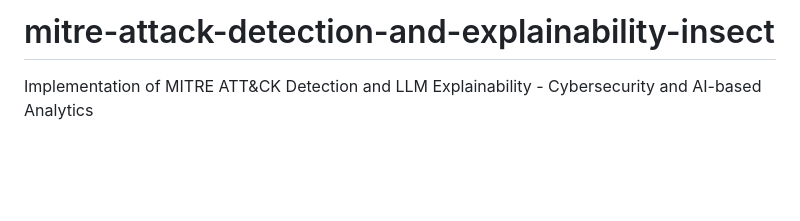
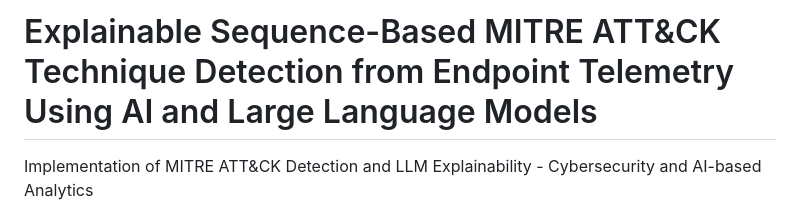
Before and after one commit to misbullah-cs-usk/mitre-attack-detection-and-explainability-insect, a Markdown page: README.md, the part around the change. Drawn GitHub-style; blank space fills up the shorter version.

```diff
--- a/README.md
+++ b/README.md
@@ -1,4 +1,5 @@
-# mitre-attack-detection-and-explainability-insect
+# Explainable Sequence-Based MITRE ATT&CK Technique Detection from Endpoint Telemetry Using AI and Large Language Models
+
 Implementation of MITRE ATT&amp;CK Detection and LLM Explainability - Cybersecurity and AI-based Analytics
 
 ## Source Code Order and Purpose
```
